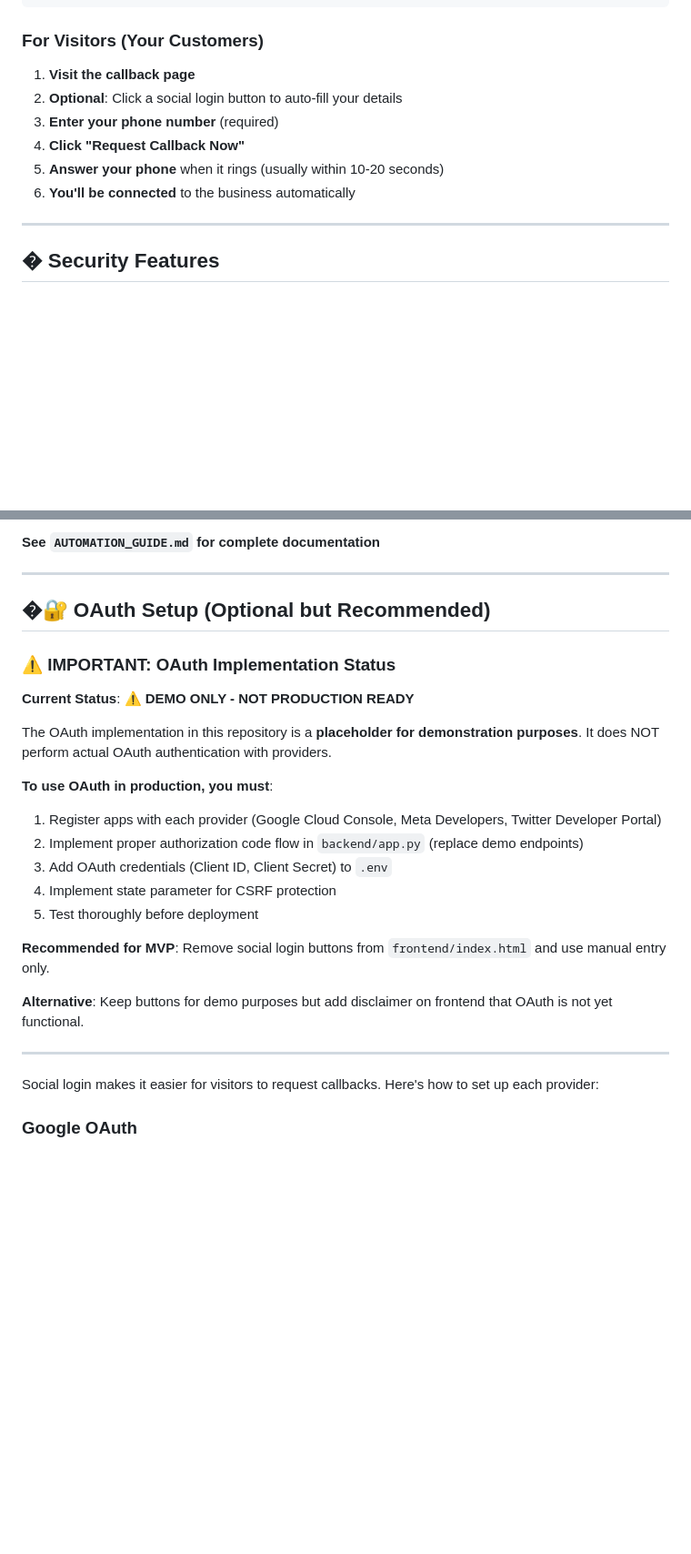
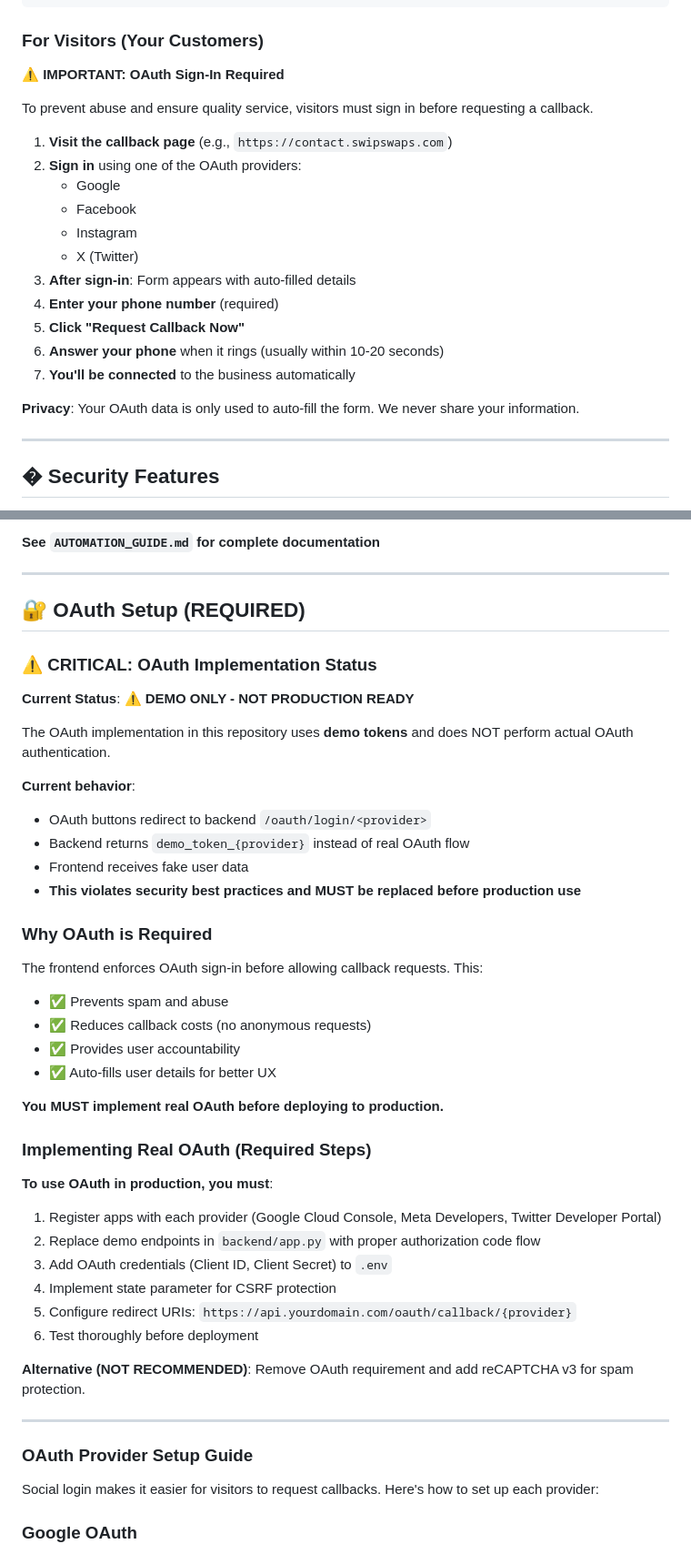
Before and after one commit to swipswaps/callback-platform, a Markdown page: README.md, 2 parts joined by grey strips. Shown at 91% size. Rendered like a GitHub page; blank space fills up the shorter version.

```diff
--- a/README.md
+++ b/README.md
@@ -279,12 +351,23 @@ SELECT * FROM audit_log ORDER BY timestamp DESC LIMIT 20;
 
 ### For Visitors (Your Customers)
 
-1. **Visit the callback page**
-2. **Optional**: Click a social login button to auto-fill your details
-3. **Enter your phone number** (required)
-4. **Click "Request Callback Now"**
-5. **Answer your phone** when it rings (usually within 10-20 seconds)
-6. **You'll be connected** to the business automatically
+**⚠️ IMPORTANT: OAuth Sign-In Required**
+
+To prevent abuse and ensure quality service, visitors must sign in before requesting a callback.
+
+1. **Visit the callback page** (e.g., `https://contact.swipswaps.com`)
+2. **Sign in** using one of the OAuth providers:
+   - Google
+   - Facebook
+   - Instagram
+   - X (Twitter)
+3. **After sign-in**: Form appears with auto-filled details
+4. **Enter your phone number** (required)
+5. **Click "Request Callback Now"**
+6. **Answer your phone** when it rings (usually within 10-20 seconds)
+7. **You'll be connected** to the business automatically
+
+**Privacy**: Your OAuth data is only used to auto-fill the form. We never share your information.
 
 ---
 
@@ -402,27 +485,45 @@ This platform follows the principle: **"If it can be typed, it MUST be scripted"
 
 ---
 
-## �🔐 OAuth Setup (Optional but Recommended)
+## 🔐 OAuth Setup (REQUIRED)
 
-### ⚠️ IMPORTANT: OAuth Implementation Status
+### ⚠️ CRITICAL: OAuth Implementation Status
 
 **Current Status**: ⚠️ **DEMO ONLY - NOT PRODUCTION READY**
 
-The OAuth implementation in this repository is a **placeholder for demonstration purposes**.
-It does NOT perform actual OAuth authentication with providers.
+The OAuth implementation in this repository uses **demo tokens** and does NOT perform actual OAuth authentication.
+
+**Current behavior**:
+- OAuth buttons redirect to backend `/oauth/login/<provider>`
+- Backend returns `demo_token_{provider}` instead of real OAuth flow
+- Frontend receives fake user data
+- **This violates security best practices and MUST be replaced before production use**
+
+### Why OAuth is Required
+
+The frontend enforces OAuth sign-in before allowing callback requests. This:
+- ✅ Prevents spam and abuse
+- ✅ Reduces callback costs (no anonymous requests)
+- ✅ Provides user accountability
+- ✅ Auto-fills user details for better UX
+
+**You MUST implement real OAuth before deploying to production.**
+
+### Implementing Real OAuth (Required Steps)
 
 **To use OAuth in production, you must**:
 1. Register apps with each provider (Google Cloud Console, Meta Developers, Twitter Developer Portal)
-2. Implement proper authorization code flow in `backend/app.py` (replace demo endpoints)
+2. Replace demo endpoints in `backend/app.py` with proper authorization code flow
 3. Add OAuth credentials (Client ID, Client Secret) to `.env`
 4. Implement state parameter for CSRF protection
-5. Test thoroughly before deployment
+5. Configure redirect URIs: `https://api.yourdomain.com/oauth/callback/{provider}`
+6. Test thoroughly before deployment
 
-**Recommended for MVP**: Remove social login buttons from `frontend/index.html` and use manual entry only.
-
-**Alternative**: Keep buttons for demo purposes but add disclaimer on frontend that OAuth is not yet functional.
+**Alternative (NOT RECOMMENDED)**: Remove OAuth requirement and add reCAPTCHA v3 for spam protection.
 
 ---
+
+### OAuth Provider Setup Guide
 
 Social login makes it easier for visitors to request callbacks. Here's how to set up each provider:
 
```
Also changed, not shown: other parts of README.md (+103 -31 lines).
